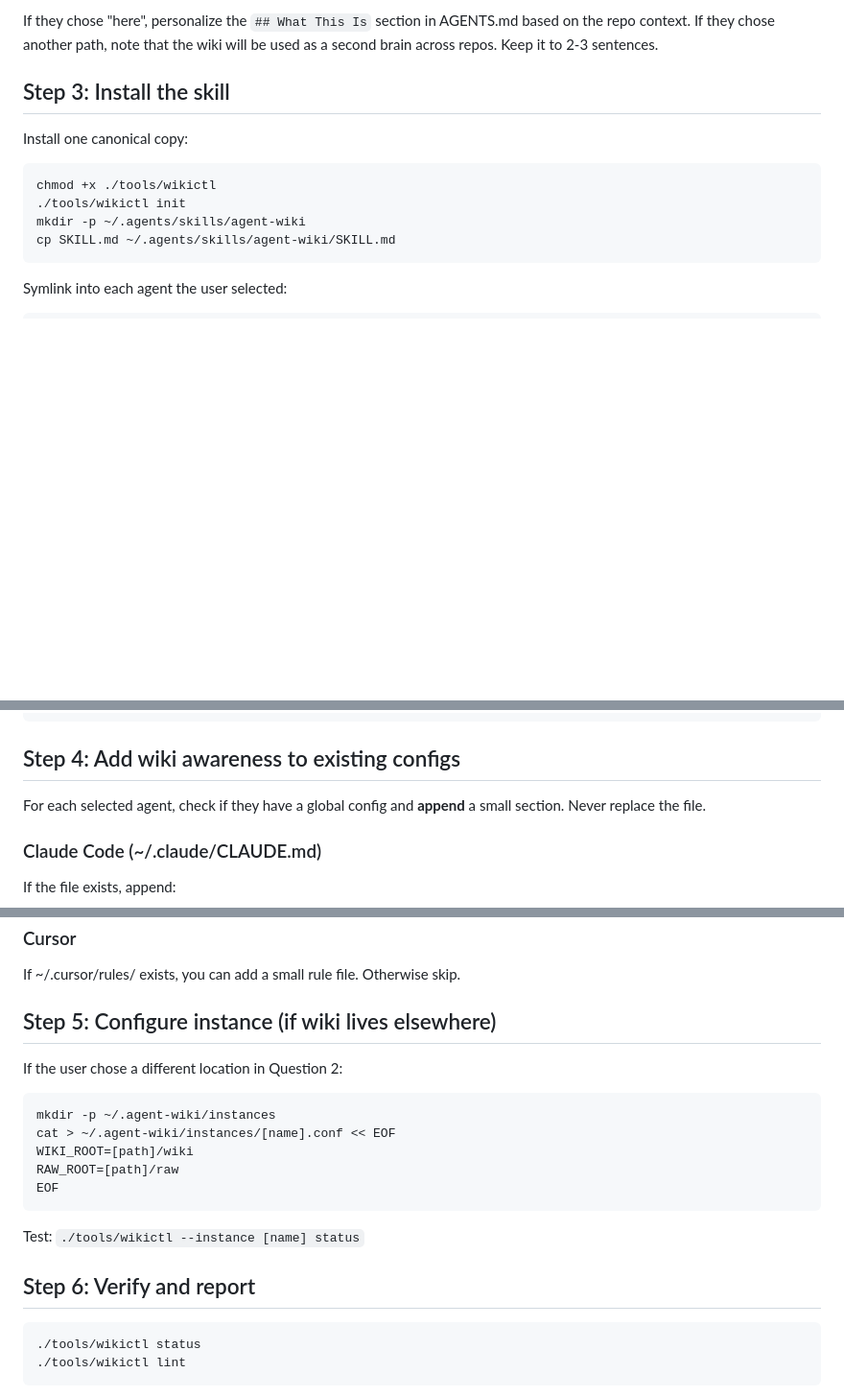
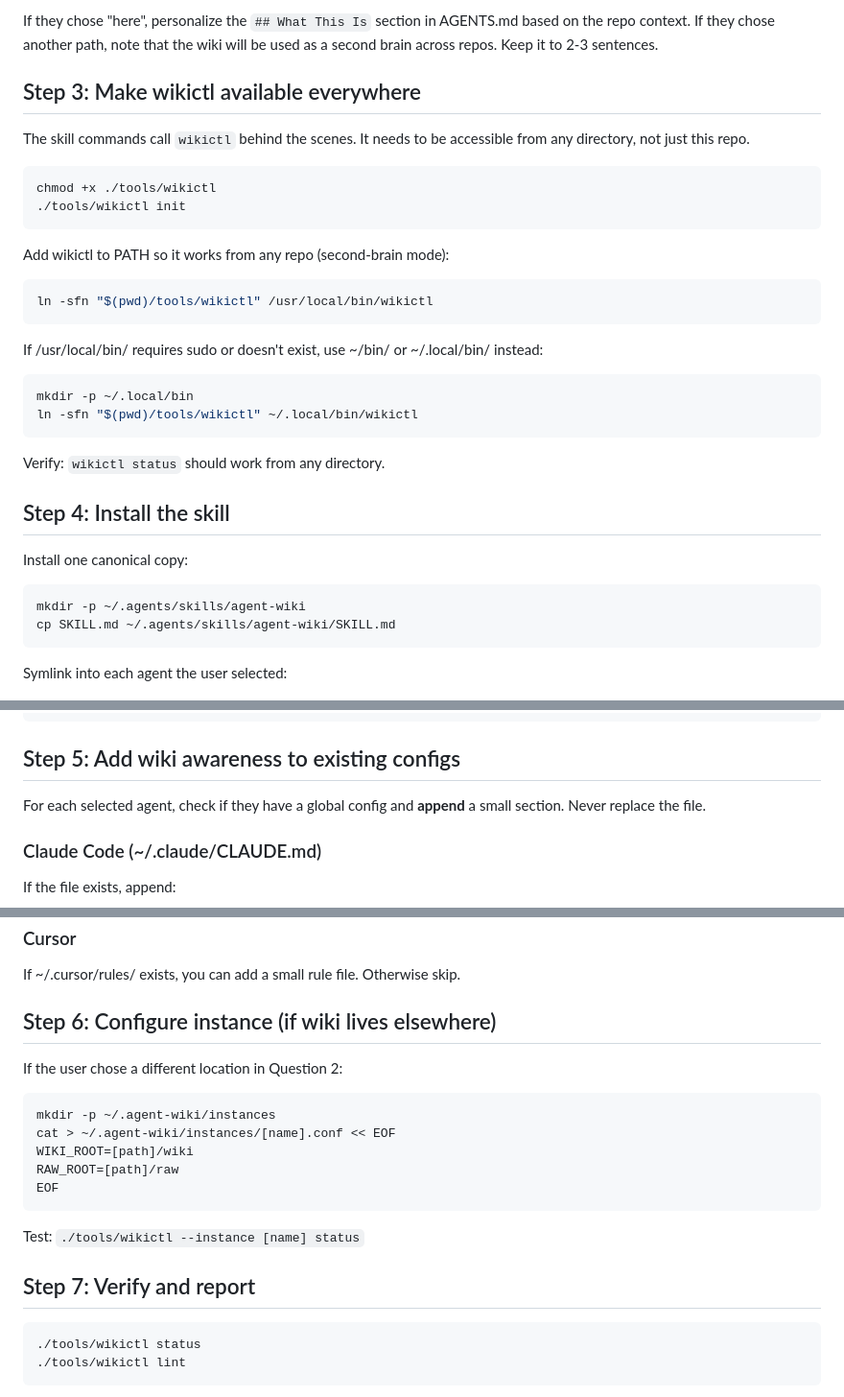
Before and after one commit to originlabs-app/agent-wiki, a Markdown page: INSTALL.md, 3 parts joined by grey strips. Shown at 96% size. Drawn GitHub-style; blank space fills up the shorter version.

Commit message:
feat: INSTALL.md — wikictl symlinked to PATH for second-brain mode

````diff
--- a/INSTALL.md
+++ b/INSTALL.md
@@ -40,13 +40,35 @@ If they give a path, check if raw/, wiki/, and outputs/ exist there. If not, cre
 
 If they chose "here", personalize the `## What This Is` section in AGENTS.md based on the repo context. If they chose another path, note that the wiki will be used as a second brain across repos. Keep it to 2-3 sentences.
 
-## Step 3: Install the skill
+## Step 3: Make wikictl available everywhere
+
+The skill commands call `wikictl` behind the scenes. It needs to be accessible from any directory, not just this repo.
+
+```bash
+chmod +x ./tools/wikictl
+./tools/wikictl init
+```
+
+Add wikictl to PATH so it works from any repo (second-brain mode):
+
+```bash
+ln -sfn "$(pwd)/tools/wikictl" /usr/local/bin/wikictl
+```
+
+If /usr/local/bin/ requires sudo or doesn't exist, use ~/bin/ or ~/.local/bin/ instead:
+
+```bash
+mkdir -p ~/.local/bin
+ln -sfn "$(pwd)/tools/wikictl" ~/.local/bin/wikictl
+```
+
+Verify: `wikictl status` should work from any directory.
+
+## Step 4: Install the skill
 
 Install one canonical copy:
 
 ```bash
-chmod +x ./tools/wikictl
-./tools/wikictl init
 mkdir -p ~/.agents/skills/agent-wiki
 cp SKILL.md ~/.agents/skills/agent-wiki/SKILL.md
 ```
@@ -70,7 +92,7 @@ for d in ~/.hermes/profiles/*/; do
 done
 ```
 
-## Step 4: Add wiki awareness to existing configs
+## Step 5: Add wiki awareness to existing configs
 
 For each selected agent, check if they have a global config and **append** a small section. Never replace the file.
 
@@ -112,7 +134,7 @@ Wiki location: [path to wiki]
 
 If ~/.cursor/rules/ exists, you can add a small rule file. Otherwise skip.
 
-## Step 5: Configure instance (if wiki lives elsewhere)
+## Step 6: Configure instance (if wiki lives elsewhere)
 
 If the user chose a different location in Question 2:
 
@@ -126,7 +148,7 @@ EOF
 
 Test: `./tools/wikictl --instance [name] status`
 
-## Step 6: Verify and report
+## Step 7: Verify and report
 
 ```bash
 ./tools/wikictl status
````
